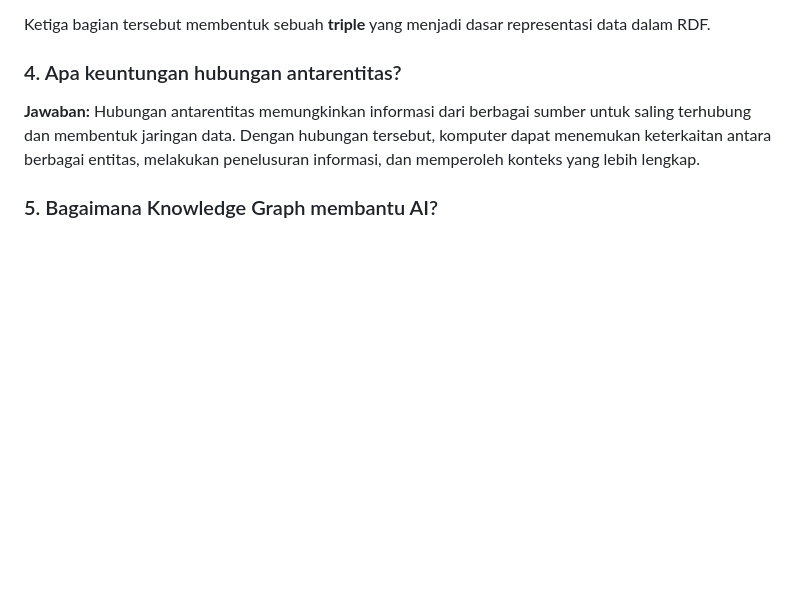
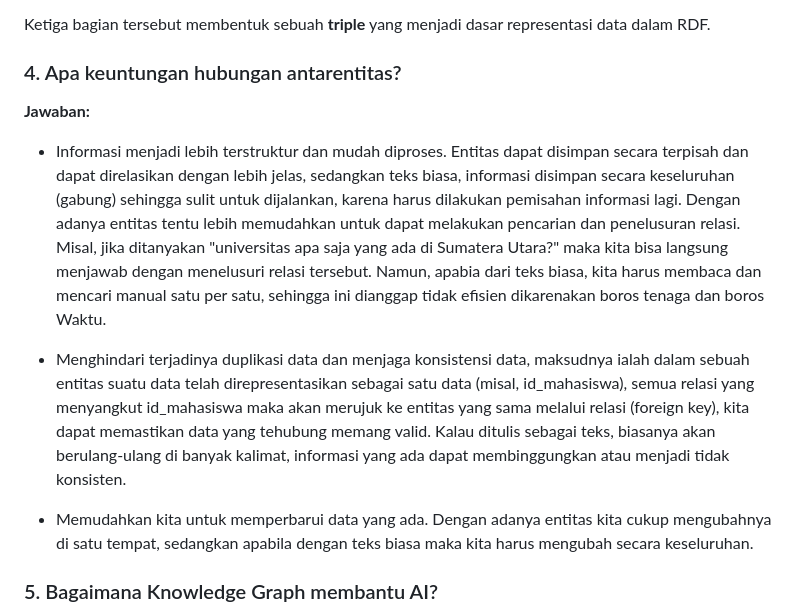
Before and after one commit to NaomiMS-art/web-semantik-kelompok09, a Markdown page: pertemuan-01/README.md, the part around the change. Drawn GitHub-style; blank space fills up the shorter version.

Commit message:
Update README.md
Jawaban no 4 evaluasi

```diff
--- a/pertemuan-01/README.md
+++ b/pertemuan-01/README.md
@@ -68,7 +68,11 @@ Ketiga bagian tersebut membentuk sebuah **triple** yang menjadi dasar representa
 ### 4. Apa keuntungan hubungan antarentitas?
 
 **Jawaban:**
-Hubungan antarentitas memungkinkan informasi dari berbagai sumber untuk saling terhubung dan membentuk jaringan data. Dengan hubungan tersebut, komputer dapat menemukan keterkaitan antara berbagai entitas, melakukan penelusuran informasi, dan memperoleh konteks yang lebih lengkap.
+- Informasi menjadi lebih terstruktur dan mudah diproses. Entitas dapat disimpan secara terpisah dan dapat direlasikan dengan lebih jelas, sedangkan teks biasa, informasi disimpan secara keseluruhan (gabung) sehingga sulit untuk dijalankan, karena harus dilakukan pemisahan informasi lagi. Dengan adanya entitas tentu lebih memudahkan untuk dapat melakukan pencarian dan penelusuran relasi. Misal, jika ditanyakan "universitas apa saja yang ada di Sumatera Utara?" maka kita bisa langsung menjawab dengan menelusuri relasi tersebut. Namun, apabia dari teks biasa, kita harus membaca dan mencari manual satu per satu, sehingga ini dianggap tidak efisien dikarenakan boros tenaga dan boros Waktu.
+
+- Menghindari terjadinya duplikasi data dan menjaga konsistensi data, maksudnya ialah dalam sebuah entitas suatu data telah direpresentasikan sebagai satu data (misal, id_mahasiswa), semua relasi yang menyangkut id_mahasiswa maka akan merujuk ke entitas yang sama melalui relasi (foreign key), kita dapat memastikan data yang tehubung memang valid. Kalau ditulis sebagai teks, biasanya akan berulang-ulang di banyak kalimat, informasi yang ada dapat membinggungkan atau menjadi tidak konsisten.
+
+- Memudahkan kita untuk memperbarui data yang ada. Dengan adanya entitas kita cukup mengubahnya di satu tempat, sedangkan apabila dengan teks biasa maka kita harus mengubah secara keseluruhan.
 
 ### 5. Bagaimana Knowledge Graph membantu AI?
 
```
